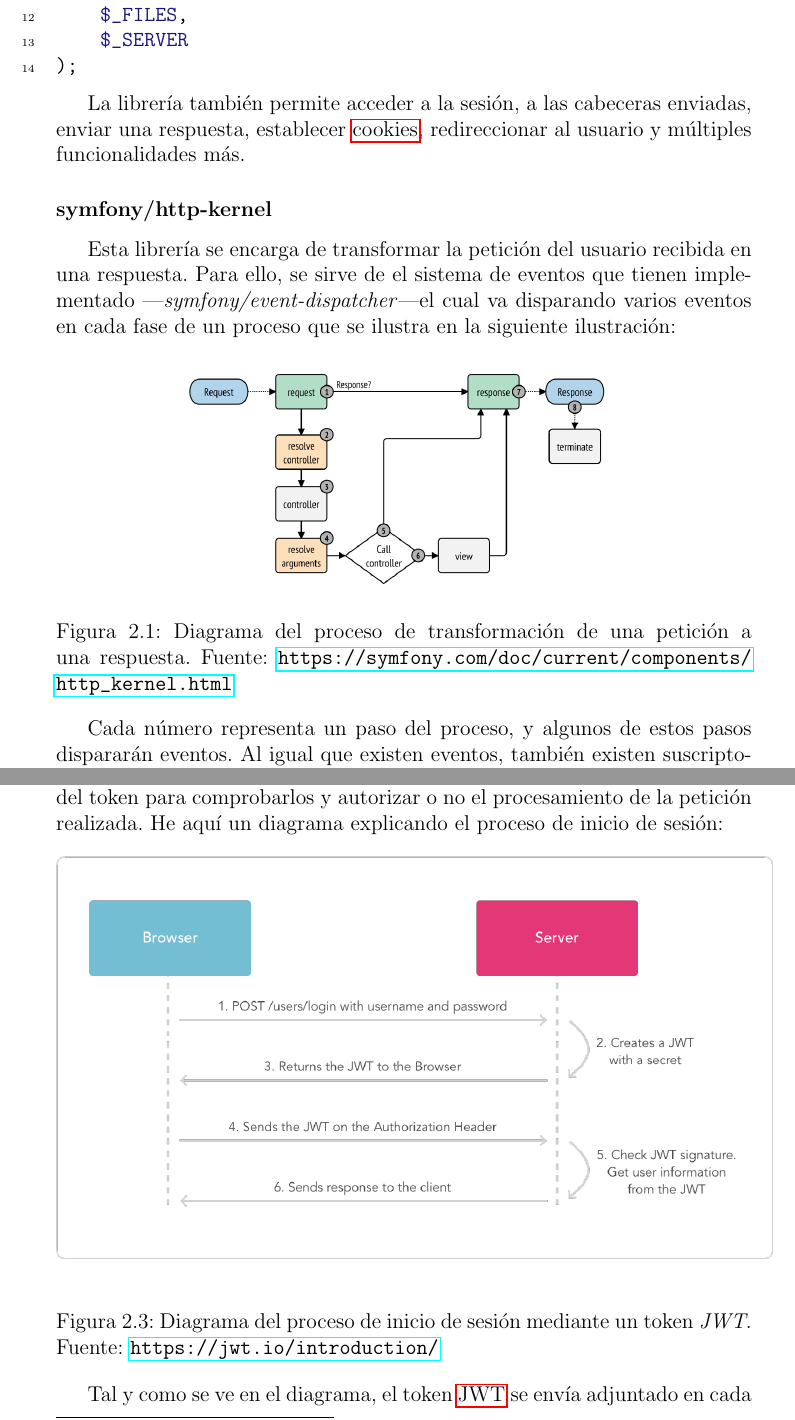
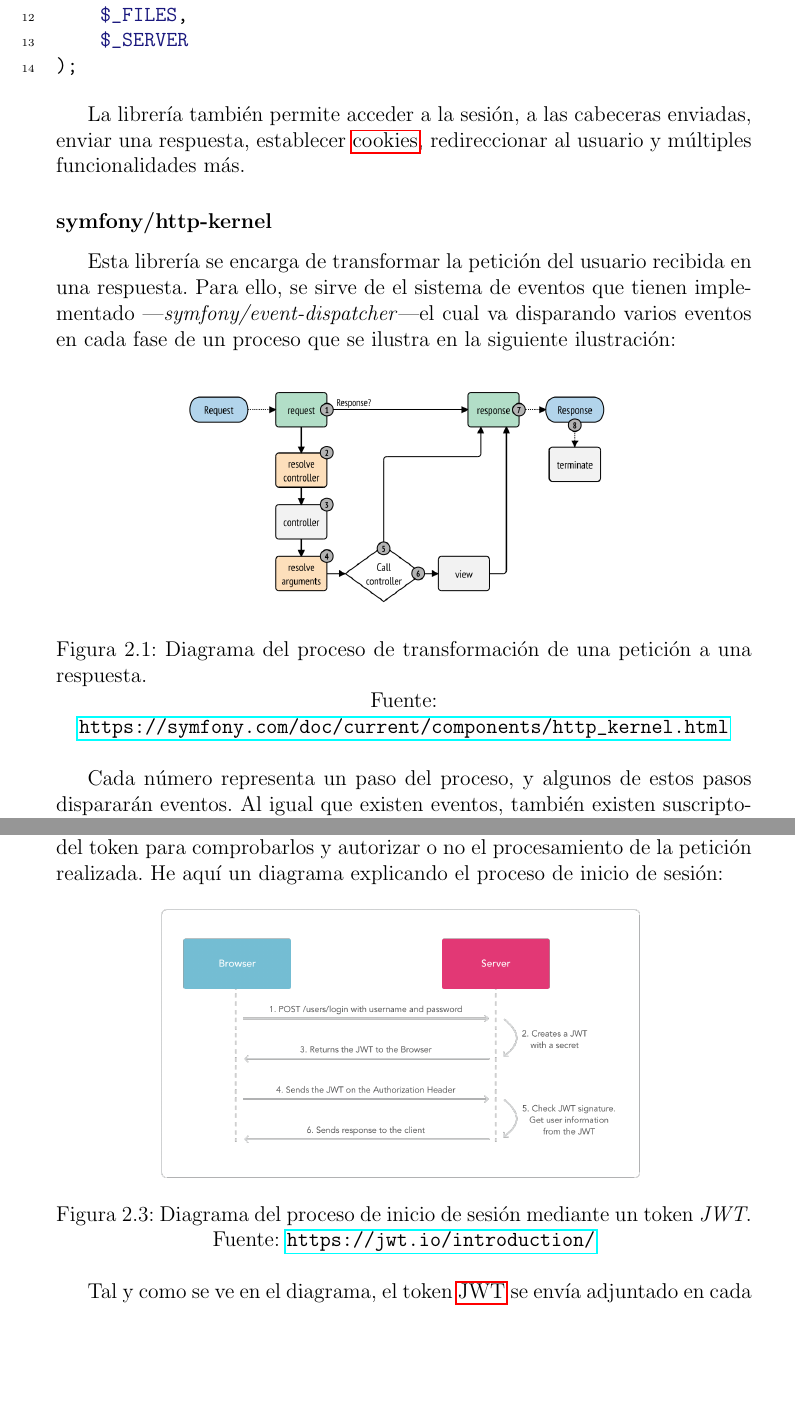
Before and after one commit to MikelAlejoBR/documentacion-pfm-clepsydra, a LaTeX document (main.tex, which reads tex/5-5-2_technologies.tex, tex/misc/entries_glossary.tex): two parts of pages 24 and 33 of 45, joined at a grey line, cut so that both start at the same text, the shorter picture padded with empty space. Compiled offline with pdfLaTeX.

Commit message:
Apply several fixes to avoid getting bad boxes
Fix urls being too long by applying the solution found at
https://tex.stackexchange.com/a/134281

Fix image overflowing.

Force a new line where words couldn't be splitted in the glossary

Put the sources outside the captions which also fixed hiding the
aforementioned sources in the list of figures.

Remove outer borders of longtable.

```diff
--- a/main.tex
+++ b/main.tex
@@ -29,6 +29,9 @@
 \input{tex/misc/entries_glossary}
 
 \glsaddall
+
+\setcounter{biburllcpenalty}{7000}
+\setcounter{biburlucpenalty}{8000}
 
 \begin{document}
   \hypersetup{pageanchor=false}
--- a/tex/5-5-2_technologies.tex
+++ b/tex/5-5-2_technologies.tex
@@ -101,8 +101,8 @@ siguiente ilustración:
     \center
     \includegraphics[scale=0.3]{img/http-workflow}
     \caption{Diagrama del proceso de transformación de una petición a una
-        respuesta. Fuente:
-        \url{https://symfony.com/doc/current/components/http_kernel.html}}
+        respuesta.}
+    Fuente: \url{https://symfony.com/doc/current/components/http_kernel.html}
 \end{figure}
 
 Cada número representa un paso del proceso, y algunos de estos pasos dispararán
@@ -473,10 +473,10 @@ aquí un diagrama explicando el proceso de inicio de sesión:
 
 \begin{figure}[h]
     \center
-    \includegraphics[scale=0.3]{img/jwt-diagram}
+    \includegraphics[scale=0.2]{img/jwt-diagram}
     \caption{Diagrama del proceso de inicio de sesión mediante un token
-      \textit{JWT}. Fuente:
-        \url{https://jwt.io/introduction/}}
+      \textit{JWT}.}
+    Fuente: \url{https://jwt.io/introduction/}
 \end{figure}
 
 Tal y como se ve en el diagrama, el token \gls{jwt} se envía adjuntado en cada
--- a/tex/misc/entries_glossary.tex
+++ b/tex/misc/entries_glossary.tex
@@ -77,9 +77,9 @@
 }
 
 \newglossaryentry{modentrel}{
-  name=\small Modelo entidad-relación,
+  name=Modelo entidad-relación,
   description={
-    Un modelo entidad-relación o diagrama entidad-relación es una herramienta
+    Un modelo entidad-relación o diagrama \\ entidad-relación es una herramienta
     para el modelado de datos que permite representar las entidades relevantes
     de un sistema de información así como sus interrelaciones y propiedades
   }
@@ -95,7 +95,7 @@
 \newglossaryentry{lde}{
   name=Lenguaje de dominio específico,
   description={
-    El \textit{LDE} o más conocido como \textit{DSL} \textemdash Domain
+    El \textit{LDE} o más conocido como \textit{DSL} \\ \textemdash Domain
     Specific Language\textemdash por sus siglas en inglés, es un lenguaje
     informático especializado en un dominio específico, con el objetivo de
     facilitar la representación de problemas y la resolución de los mismos
```
Also changed, not shown: tex/5-2_time_management.tex (+2 -3 lines), tex/5-5-2_technologies.tex (4 more changed lines).
